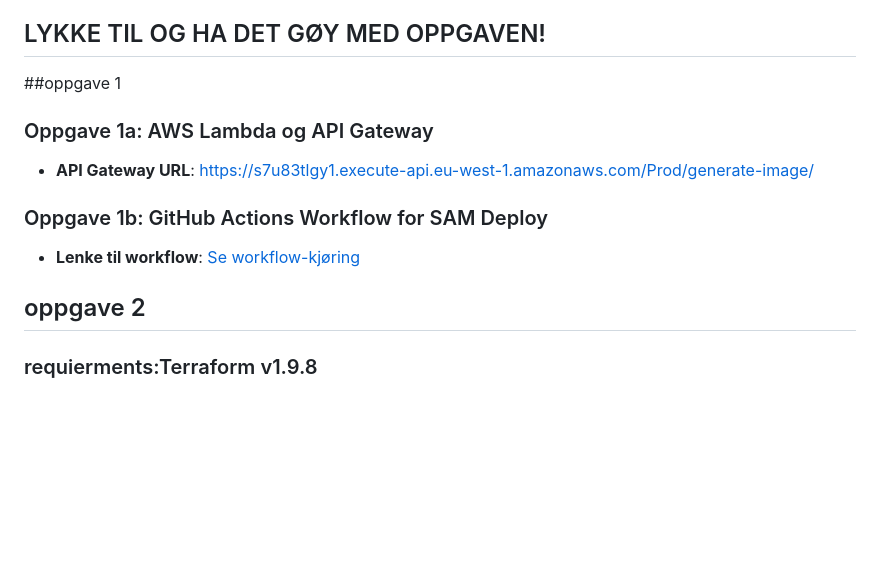
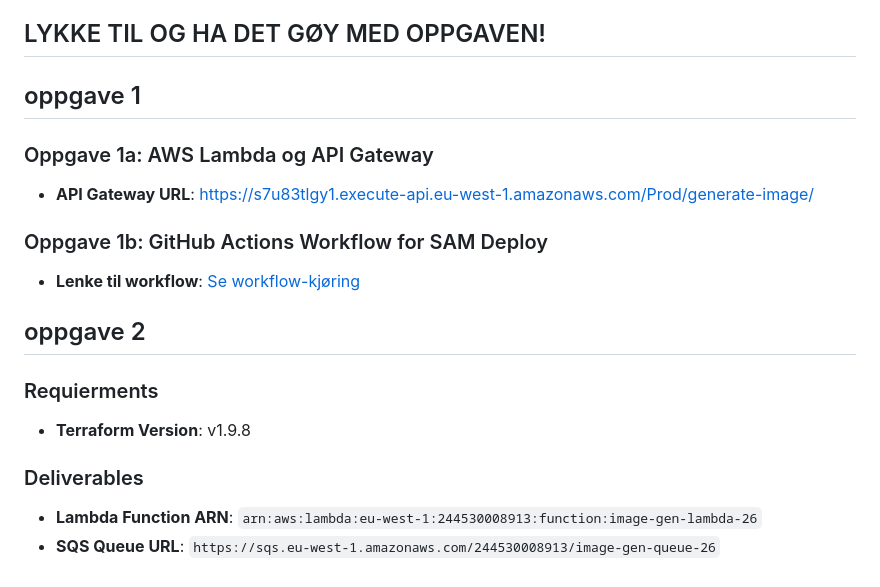
Before and after one commit to EzzoAli/devops-exam-26, a Markdown page: README.md, the part around the change. Rendered like a GitHub page; blank space fills up the shorter version.

Commit message:
added task 2a urls

```diff
--- a/README.md
+++ b/README.md
@@ -247,12 +247,16 @@ I besvarelsen bør du trekke frem styrker og svakheter ved hver tilnærming, med
 
 
 
-##oppgave 1
+## oppgave 1
 ### Oppgave 1a: AWS Lambda og API Gateway
 - **API Gateway URL**: https://s7u83tlgy1.execute-api.eu-west-1.amazonaws.com/Prod/generate-image/
 ### Oppgave 1b: GitHub Actions Workflow for SAM Deploy
 - **Lenke til workflow**: [Se workflow-kjøring](https://github.com/EzzoAli/devops-exam-26/actions/runs/11900918322/job/33162795154)
 
+## oppgave 2
+### Requierments
+- **Terraform Version**: v1.9.8
 
-## oppgave 2
-### requierments:Terraform v1.9.8
+### Deliverables
+- **Lambda Function ARN**: `arn:aws:lambda:eu-west-1:244530008913:function:image-gen-lambda-26`
+- **SQS Queue URL**: `https://sqs.eu-west-1.amazonaws.com/244530008913/image-gen-queue-26`
```
